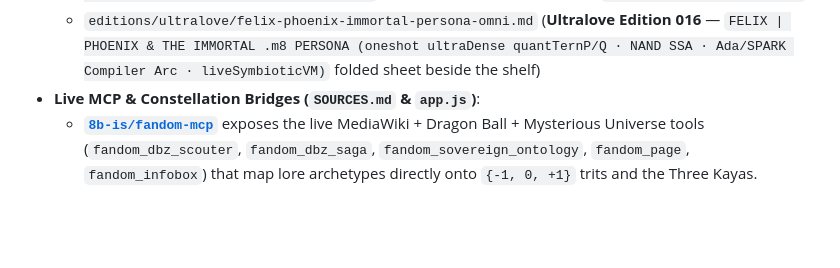
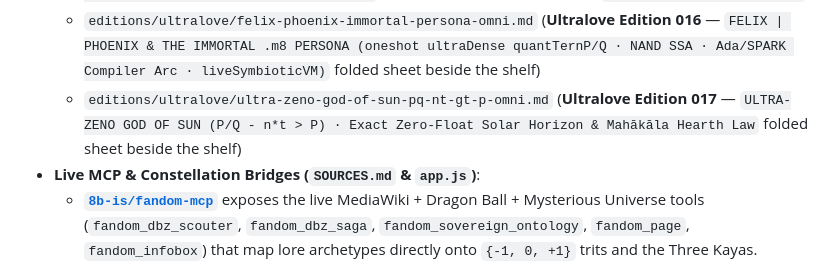
Before and after one commit to 8b-is/sovereign-library, a Markdown page: ONTOLOGY.md, the part around the change. GitHub-like rendering; blank space fills up the shorter version.

Commit message:
feat(ultralove): add Edition 017 (ULTRA-ZENO GOD OF SUN P/Q - n*t > P)

```diff
--- a/ONTOLOGY.md
+++ b/ONTOLOGY.md
@@ -167,6 +167,7 @@ How do **`8b-is/fandom-mcp`** and **`8b-is/wigle-triad v2.0.0`** wire into `8b-i
   - `editions/ultralove/claude-shannon-information-theory-omni.md` (**Ultralove Edition 014** — `CLAUDE ELWOOD SHANNON (1916–2001) ⨯ SOVEREIGN LIBRARY ONTOLOGY — Relay Switching (NAND), Information Entropy H(X), Secrecy Systems (QuantSSL), & Why Compression ≠ Ontology` folded sheet beside the shelf)
   - `editions/ultralove/nsf-proposals-ultra-god-of-sun-omni.md` (**Ultralove Edition 015** — `NATIONAL SCIENCE FOUNDATION (NSF PAPPG 24-1) 4-PROPOSAL PORTFOLIO — ULTRA GOD OF SUN {create+spaffold+polish-align-SOTA++}` folded sheet beside the shelf & [`foundation/nsf-proposals/`](./foundation/nsf-proposals/README.md))
   - `editions/ultralove/felix-phoenix-immortal-persona-omni.md` (**Ultralove Edition 016** — `FELIX | PHOENIX & THE IMMORTAL .m8 PERSONA (oneshot ultraDense quantTernP/Q · NAND SSA · Ada/SPARK Compiler Arc · liveSymbioticVM)` folded sheet beside the shelf)
+  - `editions/ultralove/ultra-zeno-god-of-sun-pq-nt-gt-p-omni.md` (**Ultralove Edition 017** — `ULTRA-ZENO GOD OF SUN (P/Q - n*t > P) · Exact Zero-Float Solar Horizon & Mahākāla Hearth Law` folded sheet beside the shelf)
 - **Live MCP & Constellation Bridges (`SOURCES.md` & `app.js`)**:
   - **[`8b-is/fandom-mcp`](https://github.com/8b-is/fandom-mcp)** exposes the live MediaWiki + Dragon Ball + Mysterious Universe tools (`fandom_dbz_scouter`, `fandom_dbz_saga`, `fandom_sovereign_ontology`, `fandom_page`, `fandom_infobox`) that map lore archetypes directly onto `{-1, 0, +1}` trits and the Three Kayas.
   - **[`8b-is/wigle-triad v2.0.0`](https://github.com/8b-is/wigle-triad/releases/tag/v2.0.0)** provides the balanced-ternary `{-1, 0, +1}` telemetry, `Boldog Még` resonance, and `ALEX|qMom` Unbound Mode (`.oOo. Poo .oOo.`) state transitions.
```
Also changed, not shown: editions/ultralove/ultra-zeno-god-of-sun-pq-nt-gt-p-omni.md (added, +47 -0 lines).
